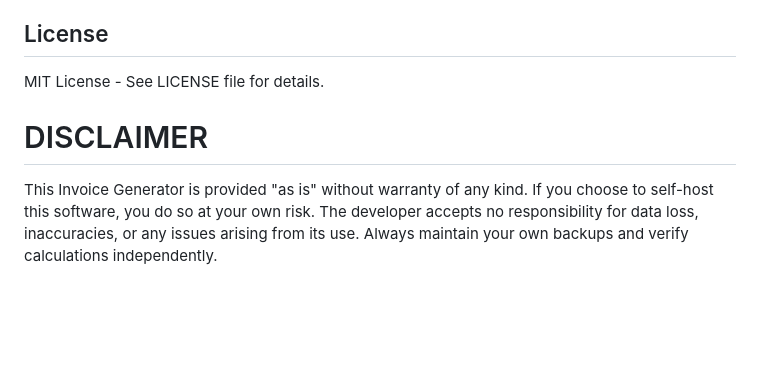
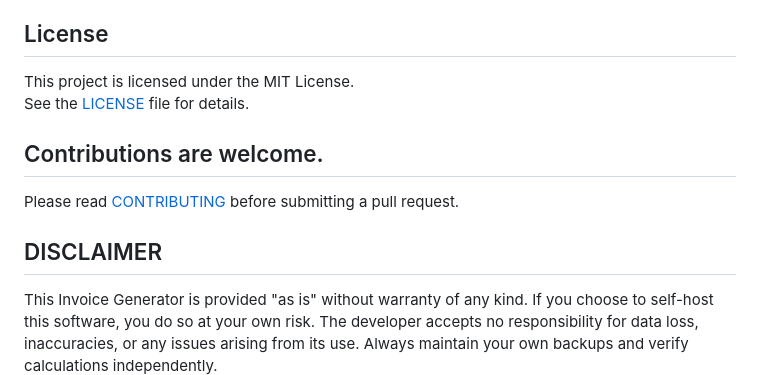
Before and after one commit to djangify/invoice-generator, a Markdown page: README.md, the part around the change. Rendered like a GitHub page; blank space fills up the shorter version.

```diff
--- a/README.md
+++ b/README.md
@@ -415,9 +415,13 @@ For production deployments:
 
 ## License
 
-MIT License - See LICENSE file for details.
+This project is licensed under the MIT License.
+See the [LICENSE](license.md) file for details.
 
- # DISCLAIMER
+## Contributions are welcome.
+Please read [CONTRIBUTING](contributing.md) before submitting a pull request.
+
+## DISCLAIMER
 
 This Invoice Generator is provided "as is" without warranty of any kind. If you choose to self-host this software, you do so at your own risk. The developer accepts no responsibility for data loss, inaccuracies, or any issues arising from its use. Always maintain your own backups and verify calculations independently.
 
```
Also changed, not shown: CONTRIBUTING.md (added, +281 -0 lines), LICENSE.md (added, +21 -0 lines).
